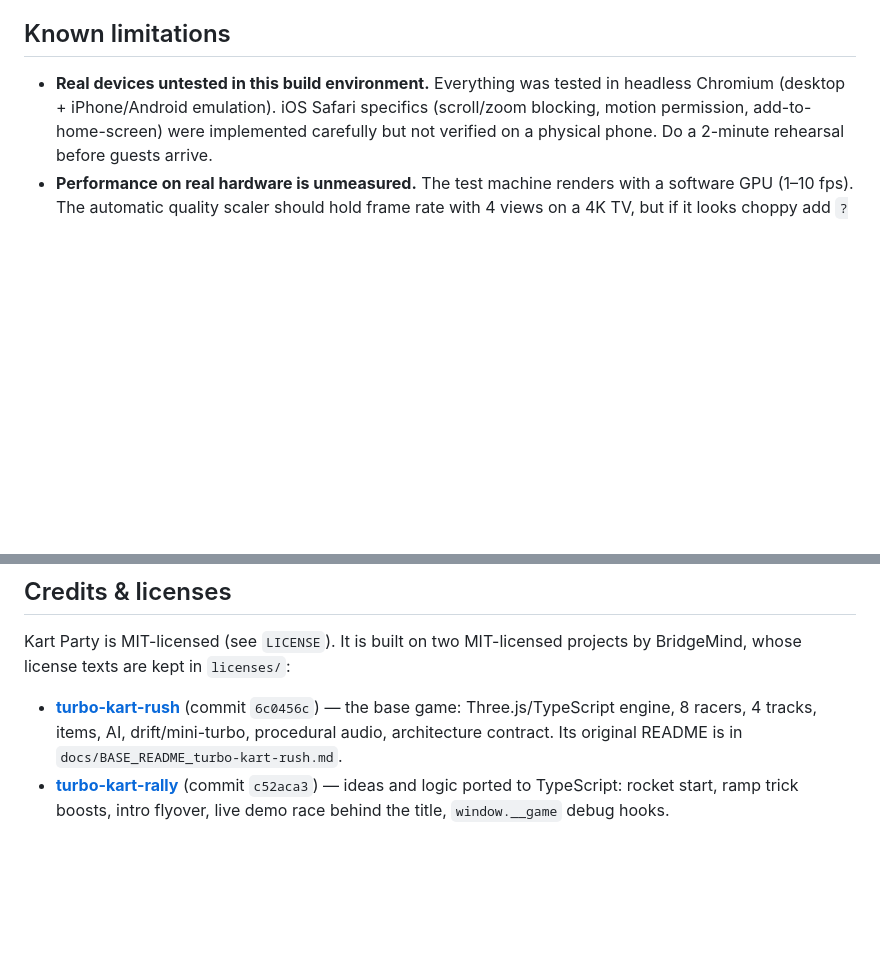
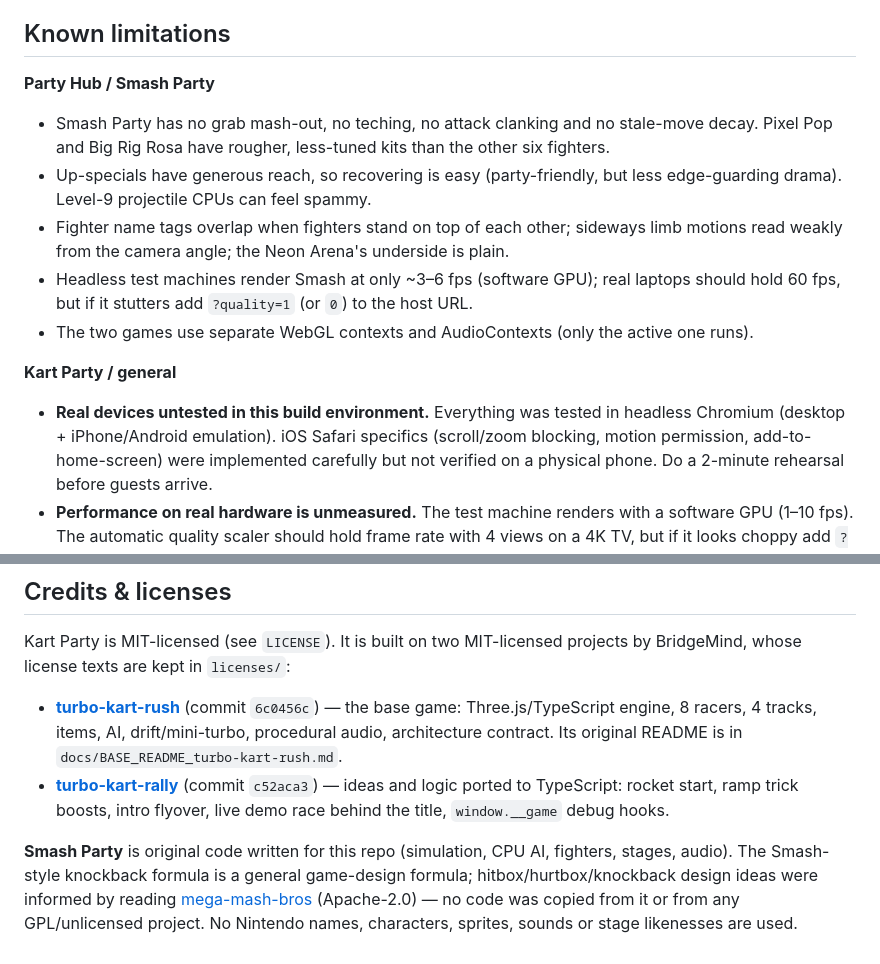
Before and after one commit to Marzoman5/Party-games-online-, a Markdown page: README.md, 2 parts joined by grey strips. Rendered like a GitHub page; blank space fills up the shorter version.

```diff
--- a/README.md
+++ b/README.md
@@ -426,6 +473,19 @@ Judgment calls made while building (the brief said "decide, document, keep going
 
 ## Known limitations
 
+**Party Hub / Smash Party**
+- Smash Party has no grab mash-out, no teching, no attack clanking and no stale-move decay.
+  Pixel Pop and Big Rig Rosa have rougher, less-tuned kits than the other six fighters.
+- Up-specials have generous reach, so recovering is easy (party-friendly, but less edge-guarding drama).
+  Level-9 projectile CPUs can feel spammy.
+- Fighter name tags overlap when fighters stand on top of each other; sideways limb motions read weakly from
+  the camera angle; the Neon Arena's underside is plain.
+- Headless test machines render Smash at only ~3–6 fps (software GPU); real laptops should hold 60 fps, but
+  if it stutters add `?quality=1` (or `0`) to the host URL.
+- The two games use separate WebGL contexts and AudioContexts (only the active one runs).
+
+**Kart Party / general**
+
 - **Real devices untested in this build environment.** Everything was tested in headless Chromium
   (desktop + iPhone/Android emulation). iOS Safari specifics (scroll/zoom blocking, motion
   permission, add-to-home-screen) were implemented carefully but not verified on a physical phone.
@@ -461,3 +521,9 @@ whose license texts are kept in `licenses/`:
 - **[turbo-kart-rally](https://github.com/bridge-mind/turbo-kart-rally)** (commit `c52aca3`) — ideas
   and logic ported to TypeScript: rocket start, ramp trick boosts, intro flyover, live demo race
   behind the title, `window.__game` debug hooks.
+
+**Smash Party** is original code written for this repo (simulation, CPU AI, fighters, stages, audio).
+The Smash-style knockback formula is a general game-design formula; hitbox/hurtbox/knockback design
+ideas were informed by reading [mega-mash-bros](https://github.com/kkysen/mega-mash-bros) (Apache-2.0) —
+no code was copied from it or from any GPL/unlicensed project. No Nintendo names, characters, sprites,
+sounds or stage likenesses are used.
```
Also changed, not shown: other parts of README.md (+47 -0 lines).
